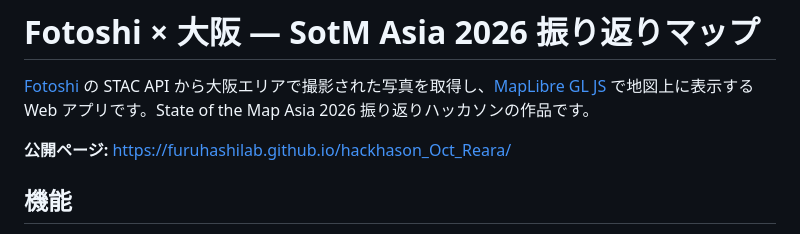
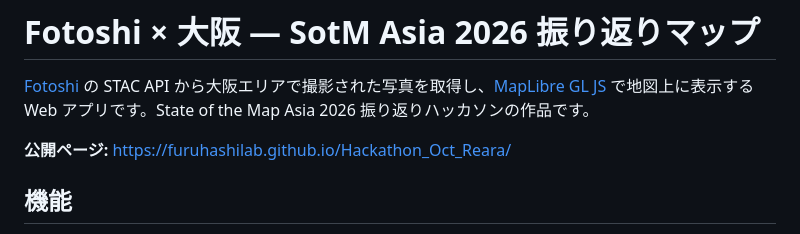
Before and after one commit to furuhashilab/Hackathon_Oct_Reara, a Markdown page: README.md, the part around the change. Drawn GitHub-style.

Commit message:
docs: リポジトリ名変更に合わせて公開URLを更新
Co-Authored-By: Claude Opus 5.5 <noreply@anthropic.com>

```diff
--- a/README.md
+++ b/README.md
@@ -2,7 +2,7 @@
 
 [Fotoshi](https://fotoshi.com) の STAC API から大阪エリアで撮影された写真を取得し、[MapLibre GL JS](https://maplibre.org/) で地図上に表示する Web アプリです。State of the Map Asia 2026 振り返りハッカソンの作品です。
 
-**公開ページ:** https://furuhashilab.github.io/hackhason_Oct_Reara/
+**公開ページ:** https://furuhashilab.github.io/Hackathon_Oct_Reara/
 
 ## 機能
 
```
